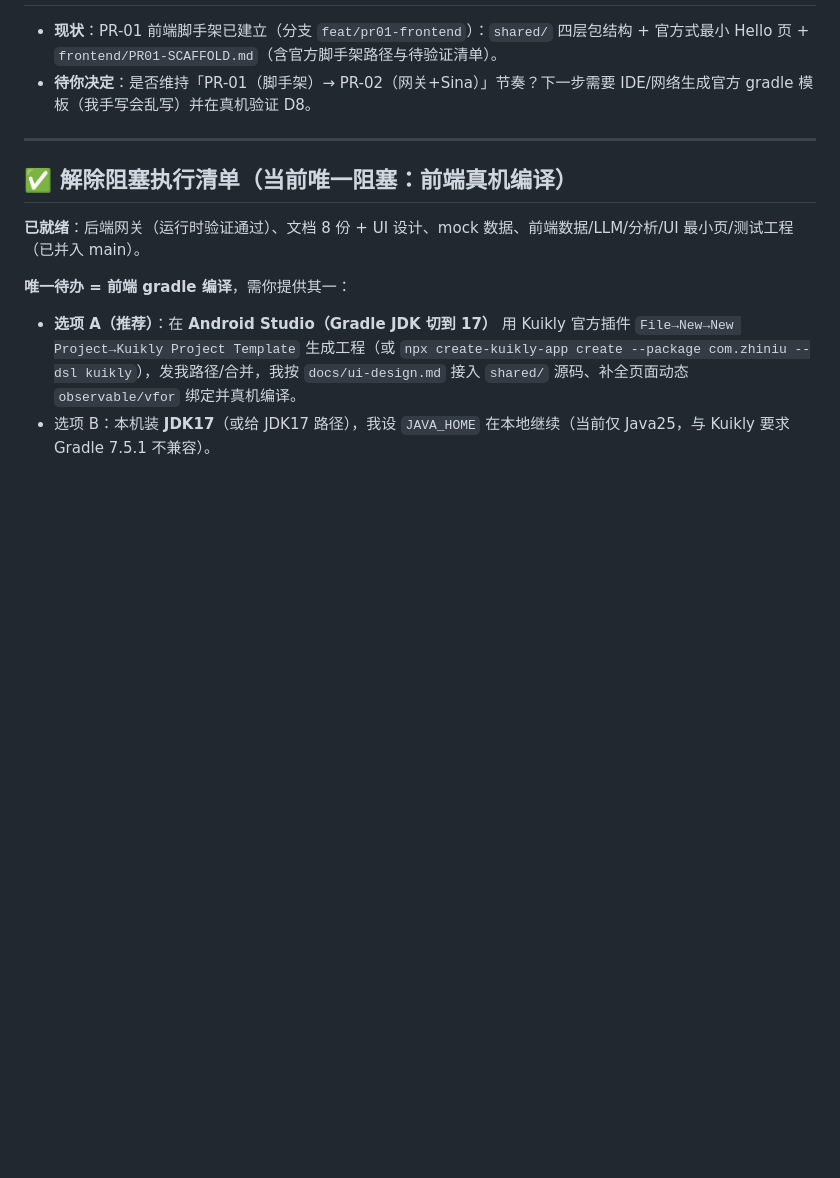
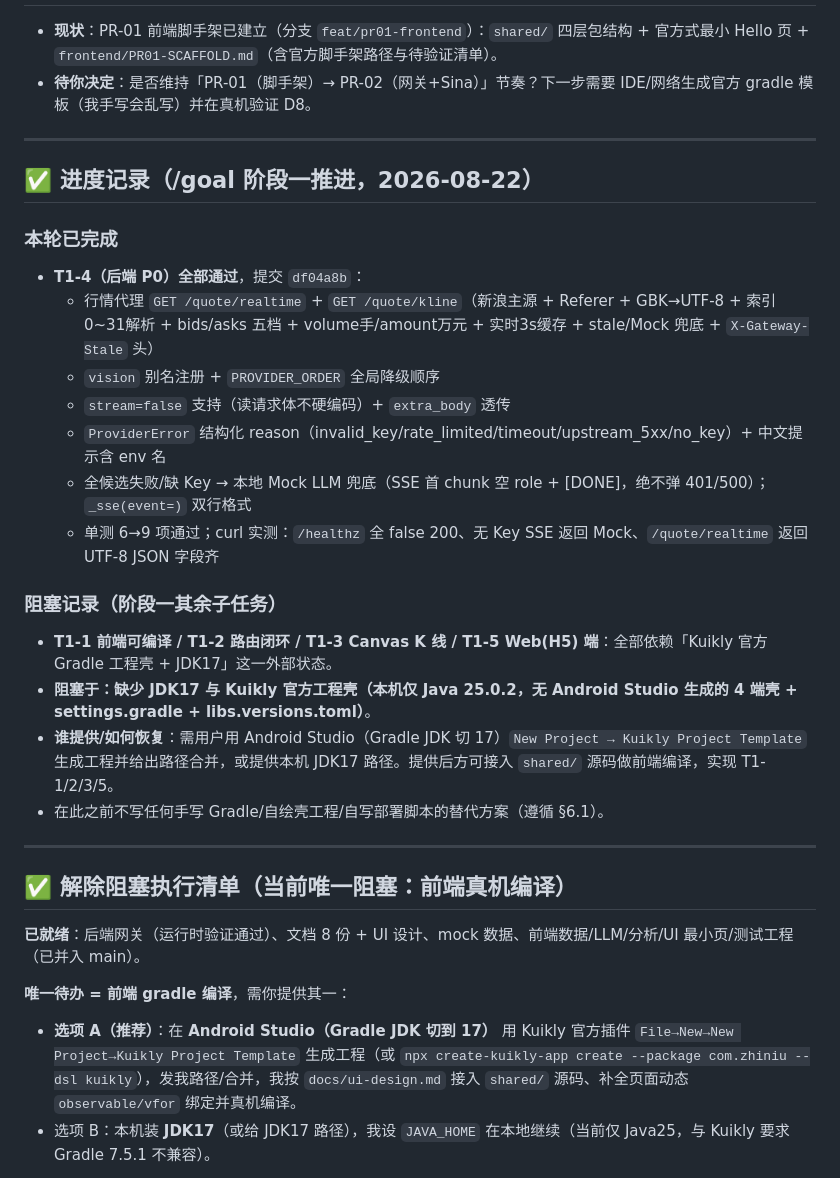
Before and after one commit to HongMing-Huang/zhiniu-demo, a Markdown page: DEVELOPMENT-ISSUES.md, the part around the change. Drawn GitHub-style; blank space fills up the shorter version.

Commit message:
docs: T1-4 完成记录 + 前端编译阻塞记录（阶段一推进）

```diff
--- a/DEVELOPMENT-ISSUES.md
+++ b/DEVELOPMENT-ISSUES.md
@@ -78,6 +78,25 @@
 
 ---
 
+## ✅ 进度记录（/goal 阶段一推进，2026-08-22）
+
+### 本轮已完成
+- **T1-4（后端 P0）全部通过**，提交 `df04a8b`：
+  - 行情代理 `GET /quote/realtime` + `GET /quote/kline`（新浪主源 + Referer + GBK→UTF-8 + 索引0~31解析 + bids/asks 五档 + volume手/amount万元 + 实时3s缓存 + stale/Mock 兜底 + `X-Gateway-Stale` 头）
+  - `vision` 别名注册 + `PROVIDER_ORDER` 全局降级顺序
+  - `stream=false` 支持（读请求体不硬编码）+ `extra_body` 透传
+  - `ProviderError` 结构化 reason（invalid_key/rate_limited/timeout/upstream_5xx/no_key）+ 中文提示含 env 名
+  - 全候选失败/缺 Key → 本地 Mock LLM 兜底（SSE 首 chunk 空 role + [DONE]，绝不弹 401/500）；`_sse(event=)` 双行格式
+  - 单测 6→9 项通过；curl 实测：`/healthz` 全 false 200、无 Key SSE 返回 Mock、`/quote/realtime` 返回 UTF-8 JSON 字段齐
+
+### 阻塞记录（阶段一其余子任务）
+- **T1-1 前端可编译 / T1-2 路由闭环 / T1-3 Canvas K 线 / T1-5 Web(H5) 端**：全部依赖「Kuikly 官方 Gradle 工程壳 + JDK17」这一外部状态。
+- **阻塞于：缺少 JDK17 与 Kuikly 官方工程壳（本机仅 Java 25.0.2，无 Android Studio 生成的 4 端壳 + settings.gradle + libs.versions.toml）**。
+- **谁提供/如何恢复**：需用户用 Android Studio（Gradle JDK 切 17）`New Project → Kuikly Project Template` 生成工程并给出路径合并，或提供本机 JDK17 路径。提供后方可接入 `shared/` 源码做前端编译，实现 T1-1/2/3/5。
+- 在此之前不写任何手写 Gradle/自绘壳工程/自写部署脚本的替代方案（遵循 §6.1）。
+
+---
+
 ## ✅ 解除阻塞执行清单（当前唯一阻塞：前端真机编译）
 
 **已就绪**：后端网关（运行时验证通过）、文档 8 份 + UI 设计、mock 数据、前端数据/LLM/分析/UI 最小页/测试工程（已并入 main）。
```
